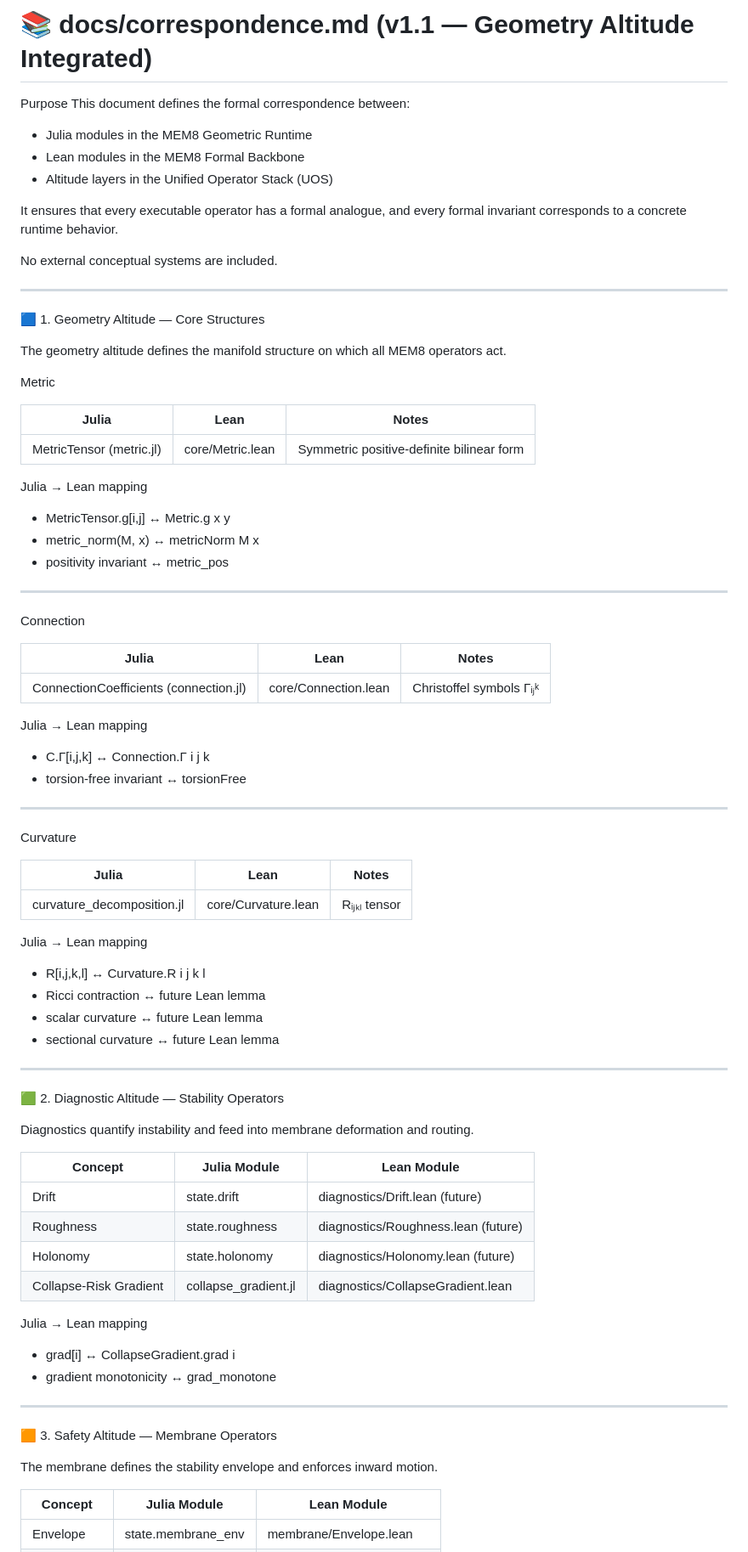
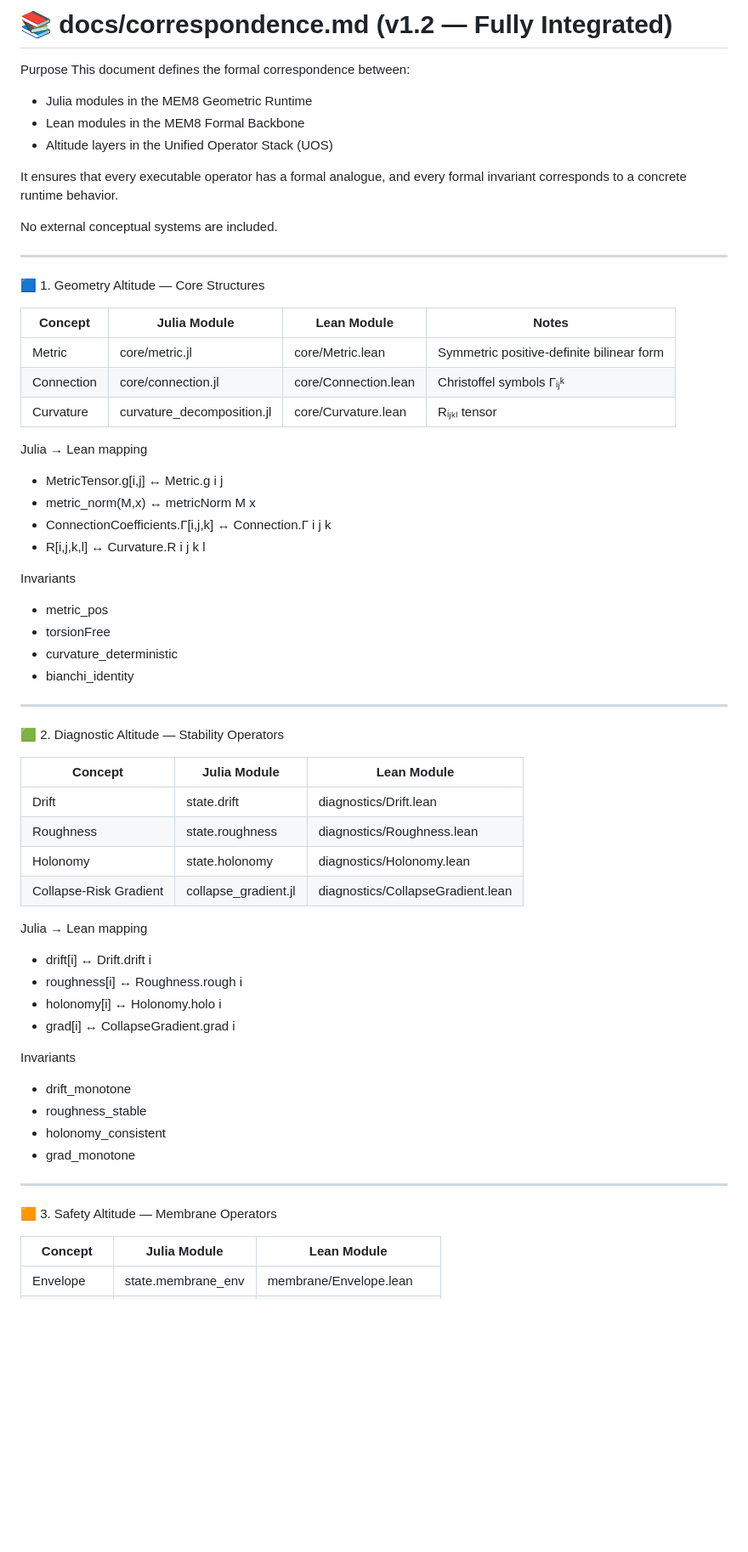
Before and after one commit to Borealiscodes/MEM8-Geometric-Architecture, a Markdown page: docs/correspondence.md, the part around one of its changes. Shown at 85% size. Rendered like a GitHub page; blank space fills up the shorter version.

```diff
--- a/docs/correspondence.md
+++ b/docs/correspondence.md
@@ -1,4 +1,4 @@
-# 📚 docs/correspondence.md (v1.1 — Geometry Altitude Integrated)
+# 📚 docs/correspondence.md (v1.2 — Fully Integrated)
 
 Purpose
 This document defines the formal correspondence between:
@@ -15,67 +15,50 @@ No external conceptual systems are included.
 
 🟦 1. Geometry Altitude — Core Structures
 
-The geometry altitude defines the manifold structure on which all MEM8 operators act.
-
-Metric
-
-| Julia | Lean | Notes |
-|-------|------|-------|
-| MetricTensor (metric.jl) | core/Metric.lean | Symmetric positive‑definite bilinear form |
+| Concept | Julia Module | Lean Module | Notes |
+|--------|--------------|-------------|-------|
+| Metric | core/metric.jl | core/Metric.lean | Symmetric positive‑definite bilinear form |
+| Connection | core/connection.jl | core/Connection.lean | Christoffel symbols Γᵢⱼᵏ |
+| Curvature | curvature_decomposition.jl | core/Curvature.lean | Rᵢⱼₖₗ tensor |
 
 Julia → Lean mapping
-- MetricTensor.g[i,j] ↔ Metric.g x y
-- metric_norm(M, x) ↔ metricNorm M x
-- positivity invariant ↔ metric_pos
+- MetricTensor.g[i,j] ↔ Metric.g i j
+- metric_norm(M,x) ↔ metricNorm M x
+- ConnectionCoefficients.Γ[i,j,k] ↔ Connection.Γ i j k
+- R[i,j,k,l] ↔ Curvature.R i j k l
 
----
-
-Connection
-
-| Julia | Lean | Notes |
-|-------|------|-------|
-| ConnectionCoefficients (connection.jl) | core/Connection.lean | Christoffel symbols Γᵢⱼᵏ |
-
-Julia → Lean mapping
-- C.Γ[i,j,k] ↔ Connection.Γ i j k
-- torsion‑free invariant ↔ torsionFree
-
----
-
-Curvature
-
-| Julia | Lean | Notes |
-|-------|------|-------|
-| curvature_decomposition.jl | core/Curvature.lean | Rᵢⱼₖₗ tensor |
-
-Julia → Lean mapping
-- R[i,j,k,l] ↔ Curvature.R i j k l
-- Ricci contraction ↔ future Lean lemma
-- scalar curvature ↔ future Lean lemma
-- sectional curvature ↔ future Lean lemma
+Invariants
+- metric_pos
+- torsionFree
+- curvature_deterministic
+- bianchi_identity
 
 ---
 
 🟩 2. Diagnostic Altitude — Stability Operators
 
-Diagnostics quantify instability and feed into membrane deformation and routing.
-
 | Concept | Julia Module | Lean Module |
 |--------|--------------|-------------|
-| Drift | state.drift | diagnostics/Drift.lean (future) |
-| Roughness | state.roughness | diagnostics/Roughness.lean (future) |
-| Holonomy | state.holonomy | diagnostics/Holonomy.lean (future) |
+| Drift | state.drift | diagnostics/Drift.lean |
+| Roughness | state.roughness | diagnostics/Roughness.lean |
+| Holonomy | state.holonomy | diagnostics/Holonomy.lean |
 | Collapse‑Risk Gradient | collapse_gradient.jl | diagnostics/CollapseGradient.lean |
 
 Julia → Lean mapping
+- drift[i] ↔ Drift.drift i
+- roughness[i] ↔ Roughness.rough i
+- holonomy[i] ↔ Holonomy.holo i
 - grad[i] ↔ CollapseGradient.grad i
-- gradient monotonicity ↔ grad_monotone
+
+Invariants
+- drift_monotone
+- roughness_stable
+- holonomy_consistent
+- grad_monotone
 
 ---
 
 🟧 3. Safety Altitude — Membrane Operators
-
-The membrane defines the stability envelope and enforces inward motion.
 
 | Concept | Julia Module | Lean Module |
 |--------|--------------|-------------|
```
Also changed, not shown: other parts of docs/correspondence.md (+29 -19 lines).
